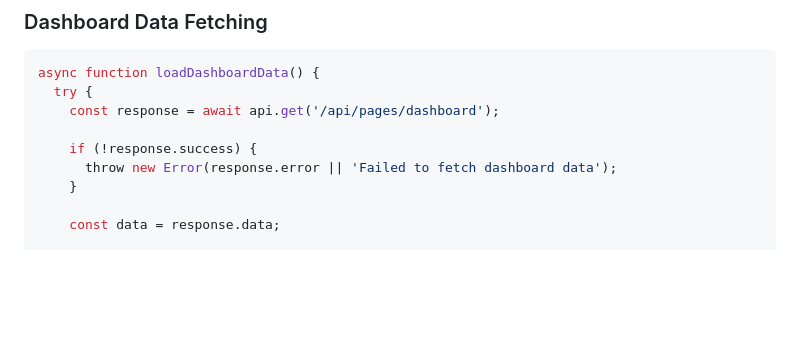
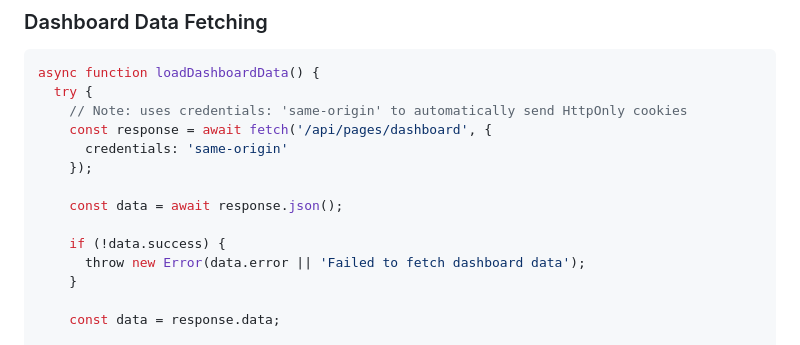
Before and after one commit to pathllk1/node-spa, a Markdown page: docs/08-dashboard.md, the part around the change. Rendered like a GitHub page; blank space fills up the shorter version.

````diff
--- a/docs/08-dashboard.md
+++ b/docs/08-dashboard.md
@@ -76,10 +76,15 @@ The Dashboard system serves as the main landing page for authenticated users, pr
 ```javascript
 async function loadDashboardData() {
   try {
-    const response = await api.get('/api/pages/dashboard');
+    // Note: uses credentials: 'same-origin' to automatically send HttpOnly cookies
+    const response = await fetch('/api/pages/dashboard', {
+      credentials: 'same-origin'
+    });
 
-    if (!response.success) {
-      throw new Error(response.error || 'Failed to fetch dashboard data');
+    const data = await response.json();
+
+    if (!data.success) {
+      throw new Error(data.error || 'Failed to fetch dashboard data');
     }
 
     const data = response.data;
````
Also changed, not shown: docs/06-stock-movement-tracking.md (+28 -29 lines), docs/07-profile-management.md (+2 -0 lines).
